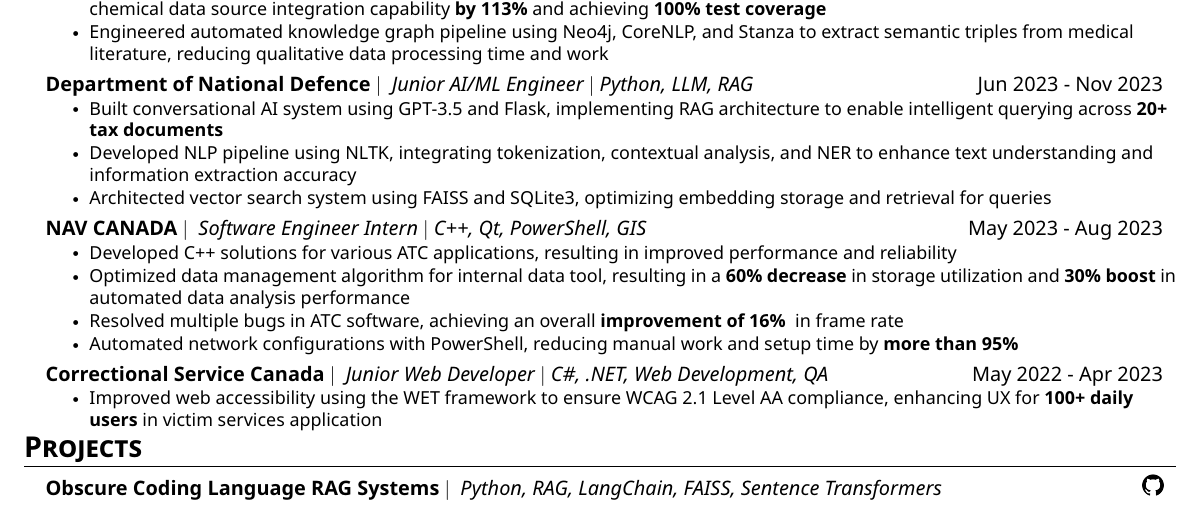
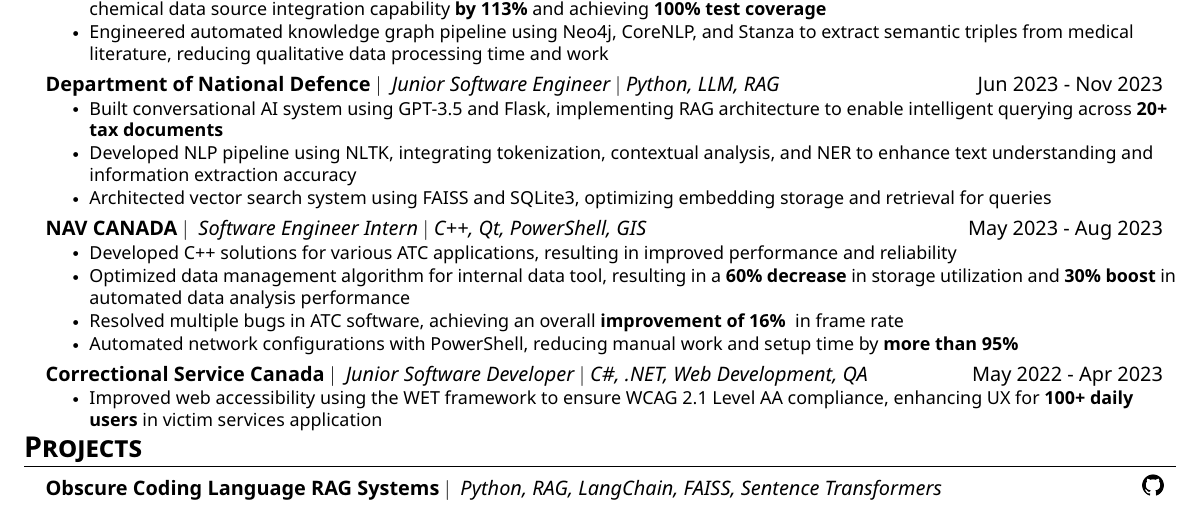
Before and after one commit to nbui23/my-resume, a LaTeX CV (Norman_Bui_Resume.tex): part of the page, cut so that both start at the same text. The pictures show the PDF file Norman_Bui_Resume.pdf that the author committed with the source.

Commit message:
generic titles

```diff
--- a/Norman_Bui_Resume.tex
+++ b/Norman_Bui_Resume.tex
@@ -159,7 +159,7 @@
         \resumeItem{Engineered automated knowledge graph pipeline using Neo4j, CoreNLP, and Stanza to extract semantic triples from medical literature, reducing qualitative data processing time and work}
       \resumeItemListEnd
 
-    \resumeSubheading{Department of National Defence}{Junior AI/ML Engineer $|$ Python, LLM, RAG}{Jun 2023 - Nov 2023}
+    \resumeSubheading{Department of National Defence}{Junior Software Engineer $|$ Python, LLM, RAG}{Jun 2023 - Nov 2023}
       \resumeItemListStart
         \resumeItem{Built conversational AI system using GPT-3.5 and Flask, implementing RAG architecture to enable intelligent querying across \textbf{20+ tax documents}}
         \resumeItem{Developed NLP pipeline using NLTK, integrating tokenization, contextual analysis, and NER to enhance text understanding and information extraction accuracy}
@@ -175,7 +175,7 @@
       \resumeItemListEnd
 
     \resumeSubheading
-    {Correctional Service Canada}{Junior Web Developer $|$ C\#, .NET, Web Development, QA}{May 2022 - Apr 2023}
+    {Correctional Service Canada}{Junior Software Developer $|$ C\#, .NET, Web Development, QA}{May 2022 - Apr 2023}
       \resumeItemListStart
         \resumeItem{Improved web accessibility using the WET framework to ensure WCAG 2.1 Level AA compliance, enhancing UX for \textbf{100+ daily users} in victim services application}
         % \resumeItem{Resolved document generation errors in Dynamics 365, \textbf{reducing feature downtime}}
```
Also changed, not shown: Norman_Bui_Resume.pdf.
